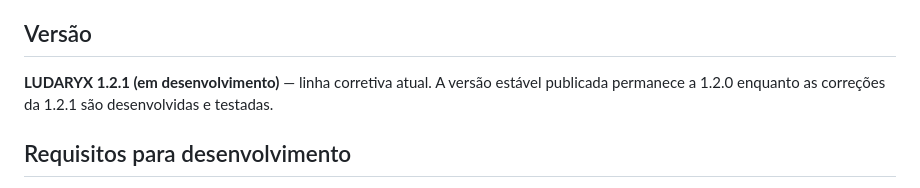
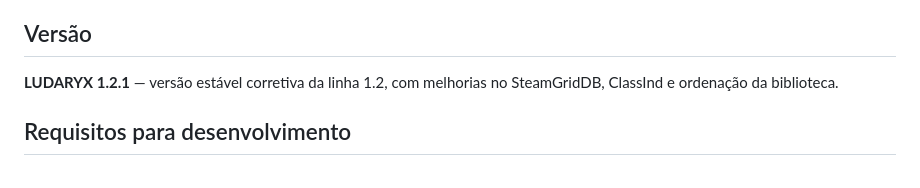
Before and after one commit to gustavosdus/LUDARYX, a Markdown page: README.md, the part around the change. GitHub-like rendering.

Commit message:
Mark LUDARYX 1.2.1 as current stable release

```diff
--- a/README.md
+++ b/README.md
@@ -63,7 +63,7 @@ Ele reúne **Steam, Epic Games, GOG, Xbox/Microsoft Store, EA app, Ubisoft Conne
 
 ## Versão
 
-**LUDARYX 1.2.1 (em desenvolvimento)** — linha corretiva atual. A versão estável publicada permanece a 1.2.0 enquanto as correções da 1.2.1 são desenvolvidas e testadas.
+**LUDARYX 1.2.1** — versão estável corretiva da linha 1.2, com melhorias no SteamGridDB, ClassInd e ordenação da biblioteca.
 
 ## Requisitos para desenvolvimento
 
```
